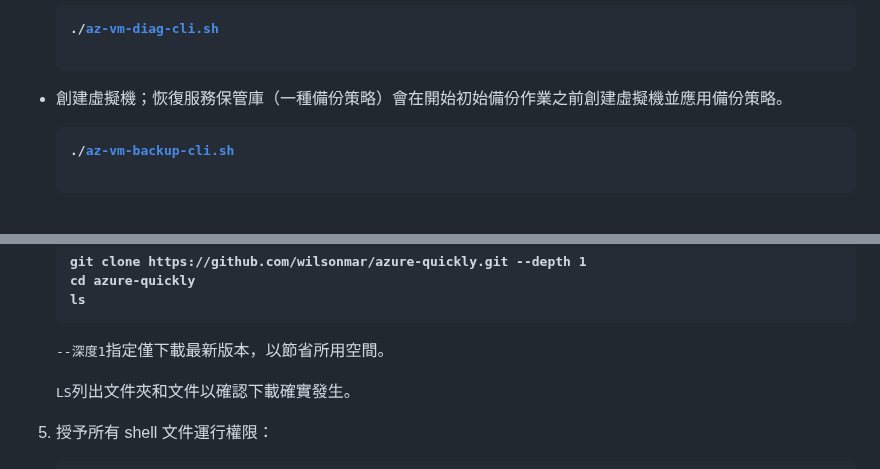
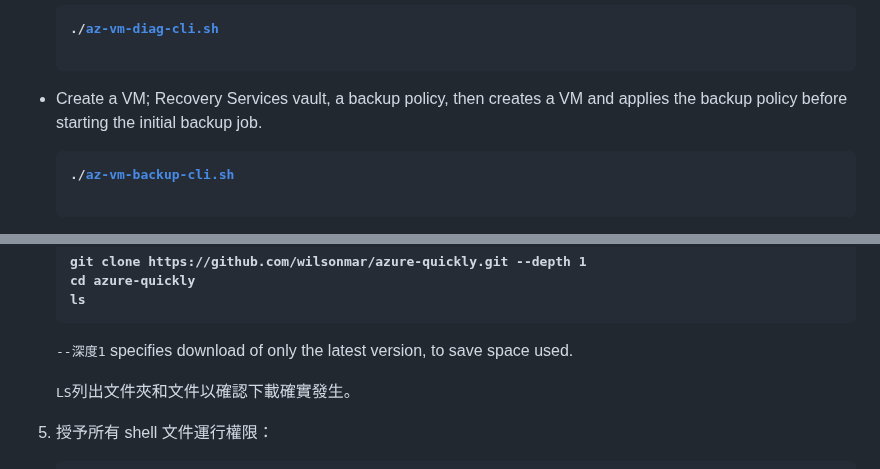
Before and after one commit to wilsonmar/azure-quickly, a Markdown page: README.zh-TW.md, 2 parts joined by grey strips. Drawn GitHub-style.

```diff
--- a/README.zh-TW.md
+++ b/README.zh-TW.md
@@ -279,7 +279,7 @@ az ml job create -f jobs/train/lightgbm/iris/job.yml --setcompute.target=local -
      <pre><strong>./<a target="_blank" href="https://github.com/wilsonmar/azure-quickly/blob/main/az-vm-diag-cli.sh">az-vm-diag-cli.sh</a>
      </strong></pre>
 
--   創建虛擬機；恢復服務保管庫（一種備份策略）會在開始初始備份作業之前創建虛擬機並應用備份策略。
+-   Create a VM; Recovery Services vault, a backup policy, then creates a VM and applies the backup policy before starting the initial backup job.
 
      <pre><strong>./<a target="_blank" href="https://github.com/wilsonmar/azure-quickly/blob/main/az-vm-backup-cli.sh">az-vm-backup-cli.sh</a>
      </strong></pre>
@@ -345,7 +345,7 @@ az ml job create -f jobs/train/lightgbm/iris/job.yml --setcompute.target=local -
     ls
     </strong></pre>
 
-    <tt>--深度1</tt>指定僅下載最新版本，以節省所用空間。
+    <tt>--深度1</tt> specifies download of only the latest version, to save space used.
 
     <tt>LS</tt>列出文件夾和文件以確認下載確實發生。
 
```
Also changed, not shown: other parts of README.zh-TW.md (+6 -5 lines).
